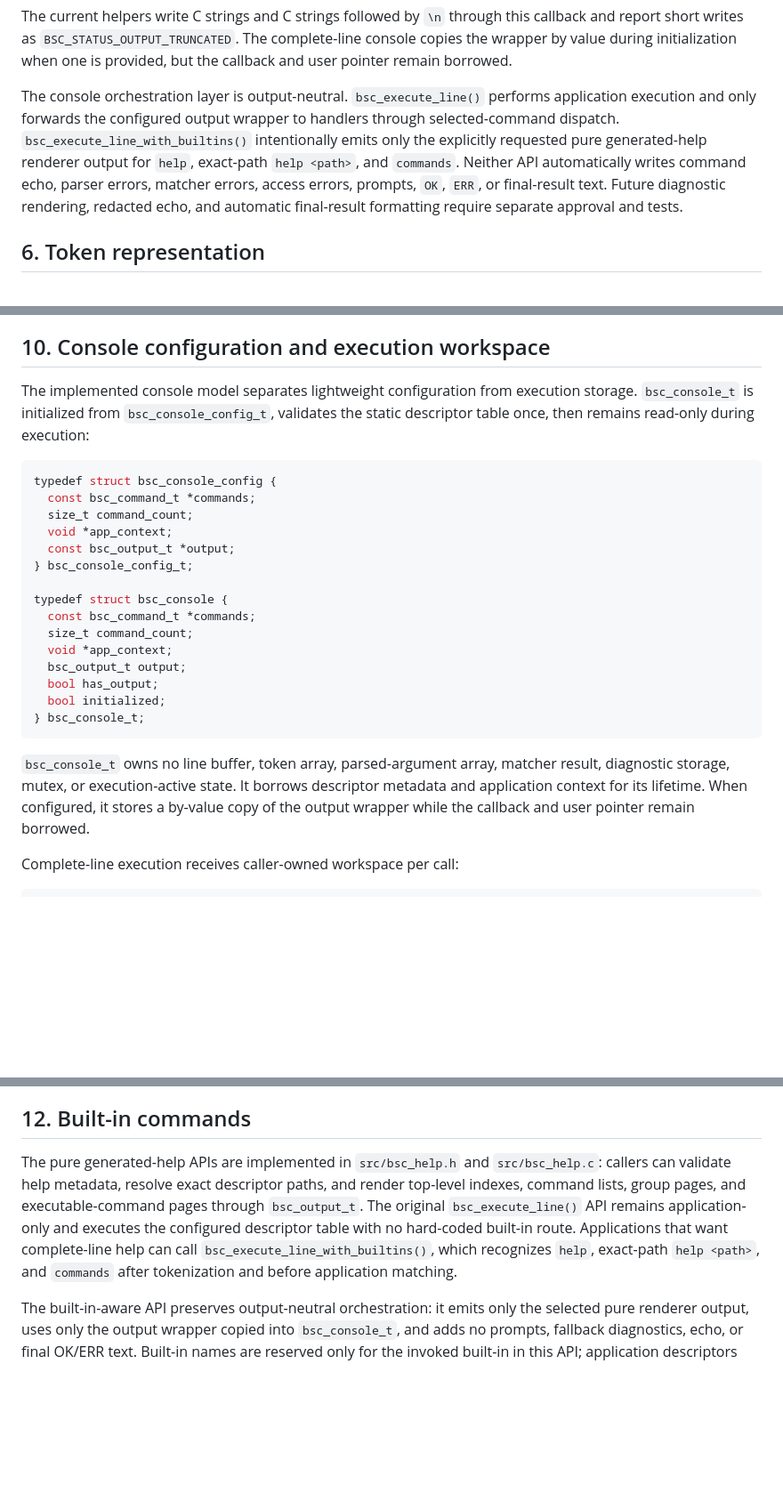
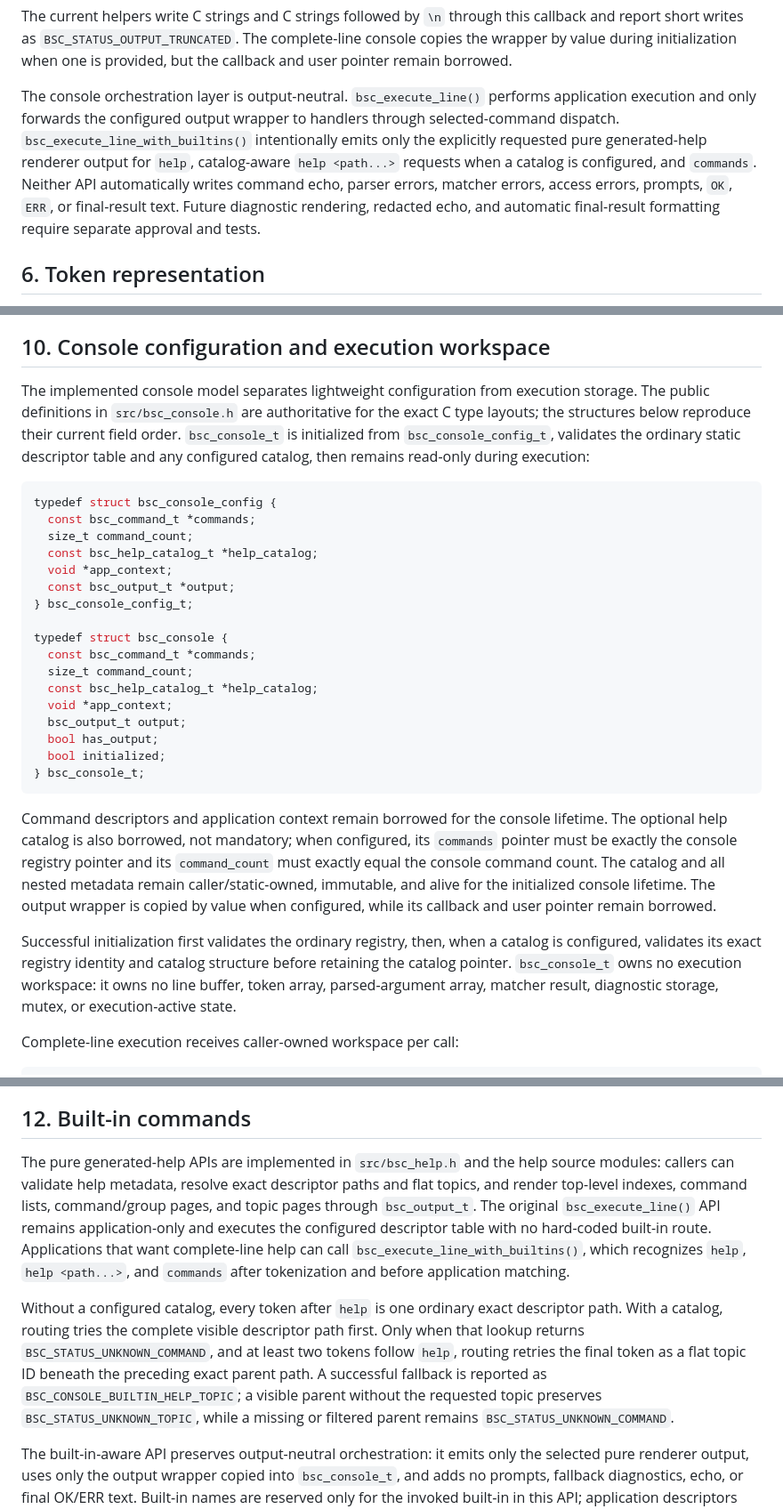
Before and after one commit to rasusmilch/serial_command_extreme, a Markdown page: docs/02_serial_console_library_implementation_guide.md, 3 parts joined by grey strips. Shown at 89% size. Drawn GitHub-style; blank space fills up the shorter version.

Commit message:
Reconcile Task 11C-3 implementation guide

````diff
--- a/docs/02_serial_console_library_implementation_guide.md
+++ b/docs/02_serial_console_library_implementation_guide.md
@@ -113,7 +113,7 @@ typedef struct bsc_output {
 
 The current helpers write C strings and C strings followed by `\n` through this callback and report short writes as `BSC_STATUS_OUTPUT_TRUNCATED`. The complete-line console copies the wrapper by value during initialization when one is provided, but the callback and user pointer remain borrowed.
 
-The console orchestration layer is output-neutral. `bsc_execute_line()` performs application execution and only forwards the configured output wrapper to handlers through selected-command dispatch. `bsc_execute_line_with_builtins()` intentionally emits only the explicitly requested pure generated-help renderer output for `help`, exact-path `help <path>`, and `commands`. Neither API automatically writes command echo, parser errors, matcher errors, access errors, prompts, `OK`, `ERR`, or final-result text. Future diagnostic rendering, redacted echo, and automatic final-result formatting require separate approval and tests.
+The console orchestration layer is output-neutral. `bsc_execute_line()` performs application execution and only forwards the configured output wrapper to handlers through selected-command dispatch. `bsc_execute_line_with_builtins()` intentionally emits only the explicitly requested pure generated-help renderer output for `help`, catalog-aware `help <path...>` requests when a catalog is configured, and `commands`. Neither API automatically writes command echo, parser errors, matcher errors, access errors, prompts, `OK`, `ERR`, or final-result text. Future diagnostic rendering, redacted echo, and automatic final-result formatting require separate approval and tests.
 
 ## 6. Token representation
 
@@ -197,12 +197,13 @@ Path tokens should be literals. For example, `settings wifi set ssid` is a descr
 
 ## 10. Console configuration and execution workspace
 
-The implemented console model separates lightweight configuration from execution storage. `bsc_console_t` is initialized from `bsc_console_config_t`, validates the static descriptor table once, then remains read-only during execution:
+The implemented console model separates lightweight configuration from execution storage. The public definitions in `src/bsc_console.h` are authoritative for the exact C type layouts; the structures below reproduce their current field order. `bsc_console_t` is initialized from `bsc_console_config_t`, validates the ordinary static descriptor table and any configured catalog, then remains read-only during execution:
 
 ```c
 typedef struct bsc_console_config {
   const bsc_command_t *commands;
   size_t command_count;
+  const bsc_help_catalog_t *help_catalog;
   void *app_context;
   const bsc_output_t *output;
 } bsc_console_config_t;
@@ -210,6 +211,7 @@ typedef struct bsc_console_config {
 typedef struct bsc_console {
   const bsc_command_t *commands;
   size_t command_count;
+  const bsc_help_catalog_t *help_catalog;
   void *app_context;
   bsc_output_t output;
   bool has_output;
@@ -217,7 +219,9 @@ typedef struct bsc_console {
 } bsc_console_t;
 ```
 
-`bsc_console_t` owns no line buffer, token array, parsed-argument array, matcher result, diagnostic storage, mutex, or execution-active state. It borrows descriptor metadata and application context for its lifetime. When configured, it stores a by-value copy of the output wrapper while the callback and user pointer remain borrowed.
+Command descriptors and application context remain borrowed for the console lifetime. The optional help catalog is also borrowed, not mandatory; when configured, its `commands` pointer must be exactly the console registry pointer and its `command_count` must exactly equal the console command count. The catalog and all nested metadata remain caller/static-owned, immutable, and alive for the initialized console lifetime. The output wrapper is copied by value when configured, while its callback and user pointer remain borrowed.
+
+Successful initialization first validates the ordinary registry, then, when a catalog is configured, validates its exact registry identity and catalog structure before retaining the catalog pointer. `bsc_console_t` owns no execution workspace: it owns no line buffer, token array, parsed-argument array, matcher result, diagnostic storage, mutex, or execution-active state.
 
 Complete-line execution receives caller-owned workspace per call:
 
@@ -258,7 +262,9 @@ The tokenizer, matcher, typed parser, access enforcement, dispatch, and handler
 
 ## 12. Built-in commands
 
-The pure generated-help APIs are implemented in `src/bsc_help.h` and `src/bsc_help.c`: callers can validate help metadata, resolve exact descriptor paths, and render top-level indexes, command lists, group pages, and executable-command pages through `bsc_output_t`. The original `bsc_execute_line()` API remains application-only and executes the configured descriptor table with no hard-coded built-in route. Applications that want complete-line help can call `bsc_execute_line_with_builtins()`, which recognizes `help`, exact-path `help <path>`, and `commands` after tokenization and before application matching.
+The pure generated-help APIs are implemented in `src/bsc_help.h` and the help source modules: callers can validate help metadata, resolve exact descriptor paths and flat topics, and render top-level indexes, command lists, command/group pages, and topic pages through `bsc_output_t`. The original `bsc_execute_line()` API remains application-only and executes the configured descriptor table with no hard-coded built-in route. Applications that want complete-line help can call `bsc_execute_line_with_builtins()`, which recognizes `help`, `help <path...>`, and `commands` after tokenization and before application matching.
+
+Without a configured catalog, every token after `help` is one ordinary exact descriptor path. With a catalog, routing tries the complete visible descriptor path first. Only when that lookup returns `BSC_STATUS_UNKNOWN_COMMAND`, and at least two tokens follow `help`, routing retries the final token as a flat topic ID beneath the preceding exact parent path. A successful fallback is reported as `BSC_CONSOLE_BUILTIN_HELP_TOPIC`; a visible parent without the requested topic preserves `BSC_STATUS_UNKNOWN_TOPIC`, while a missing or filtered parent remains `BSC_STATUS_UNKNOWN_COMMAND`.
 
 The built-in-aware API preserves output-neutral orchestration: it emits only the selected pure renderer output, uses only the output wrapper copied into `bsc_console_t`, and adds no prompts, fallback diagnostics, echo, or final OK/ERR text. Built-in names are reserved only for the invoked built-in in this API; application descriptors beginning with that built-in name return `BSC_STATUS_INVALID_DESCRIPTOR` with borrowed collision metadata and do not run the matcher, parser, access callbacks, dispatcher, or handlers. The static help visibility behavior remains separate from execution access: normal and advanced descriptors are visible by default, while factory, locked, and hidden descriptors require explicit `bsc_help_options_t`, copied by value per call.
 
````
